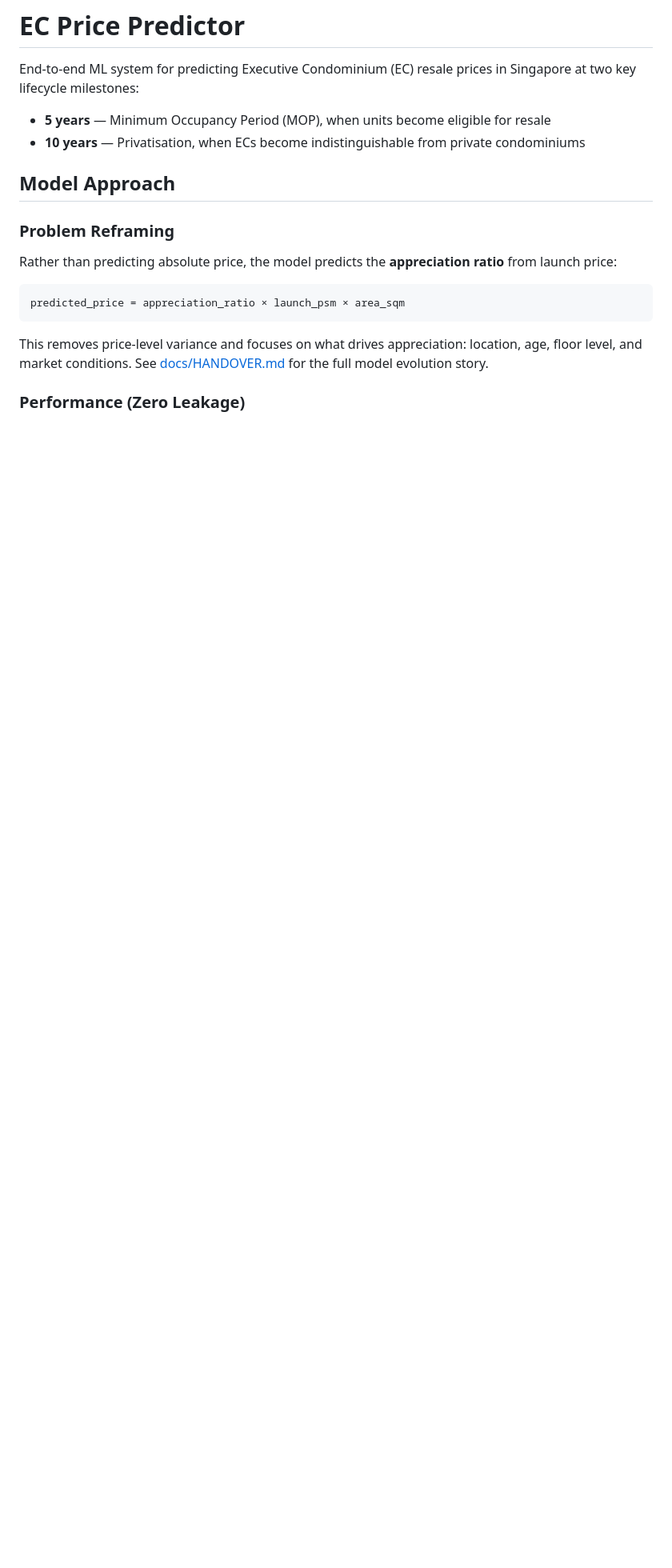
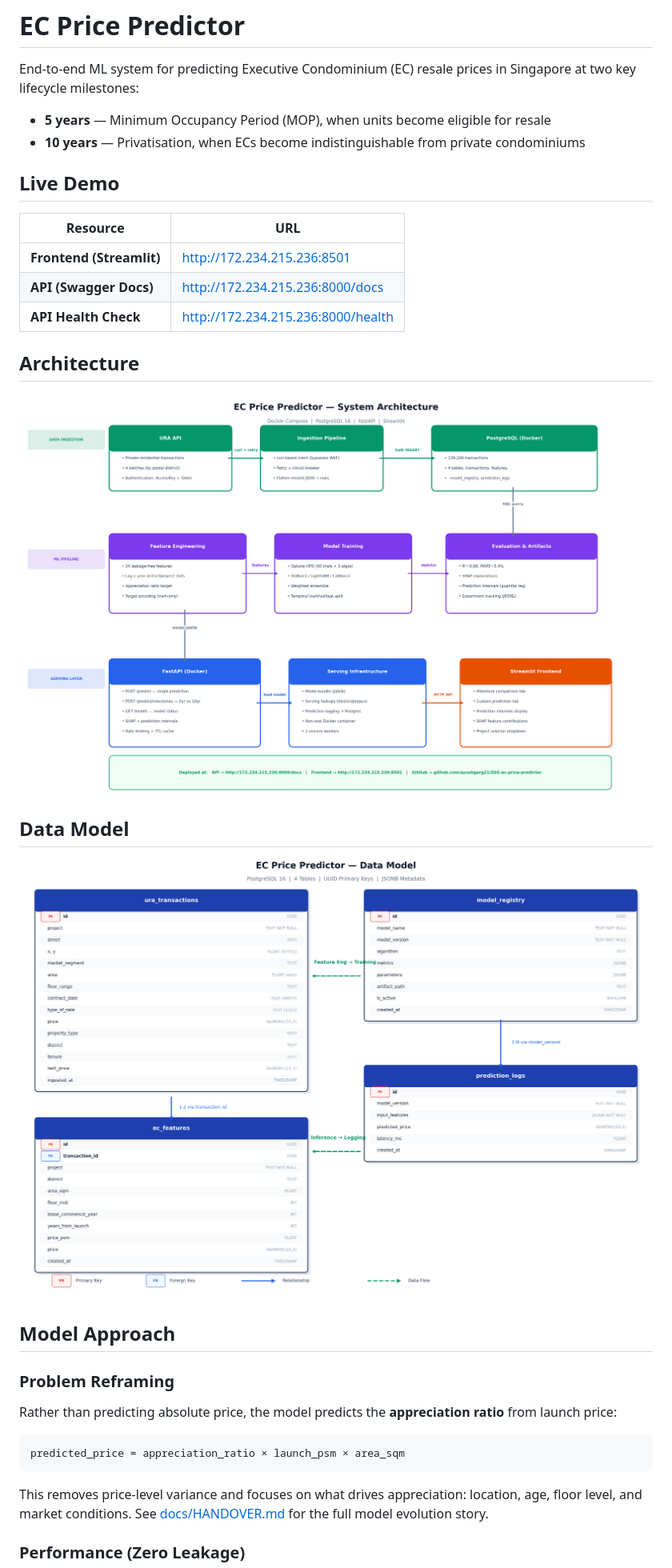
Before and after one commit to ayushgarg21/SSG-ec-price-predictor, a Markdown page: README.md, the part around the change. Shown: that part at 80% size. Drawn GitHub-style; pictures changed too: docs/architecture_diagram.png (added); blank space fills up the shorter version.

Commit message:
Add architecture diagram, deployment URLs, and diagrams in README

```diff
--- a/README.md
+++ b/README.md
@@ -4,6 +4,22 @@ End-to-end ML system for predicting Executive Condominium (EC) resale prices in
 
 - **5 years** — Minimum Occupancy Period (MOP), when units become eligible for resale
 - **10 years** — Privatisation, when ECs become indistinguishable from private condominiums
+
+## Live Demo
+
+| Resource | URL |
+|----------|-----|
+| **Frontend (Streamlit)** | http://172.234.215.236:8501 |
+| **API (Swagger Docs)** | http://172.234.215.236:8000/docs |
+| **API Health Check** | http://172.234.215.236:8000/health |
+
+## Architecture
+
+![System Architecture](docs/architecture_diagram.png)
+
+## Data Model
+
+![Data Model](docs/data_model.png)
 
 ## Model Approach
 
```
Also changed, not shown: 2 other files.
